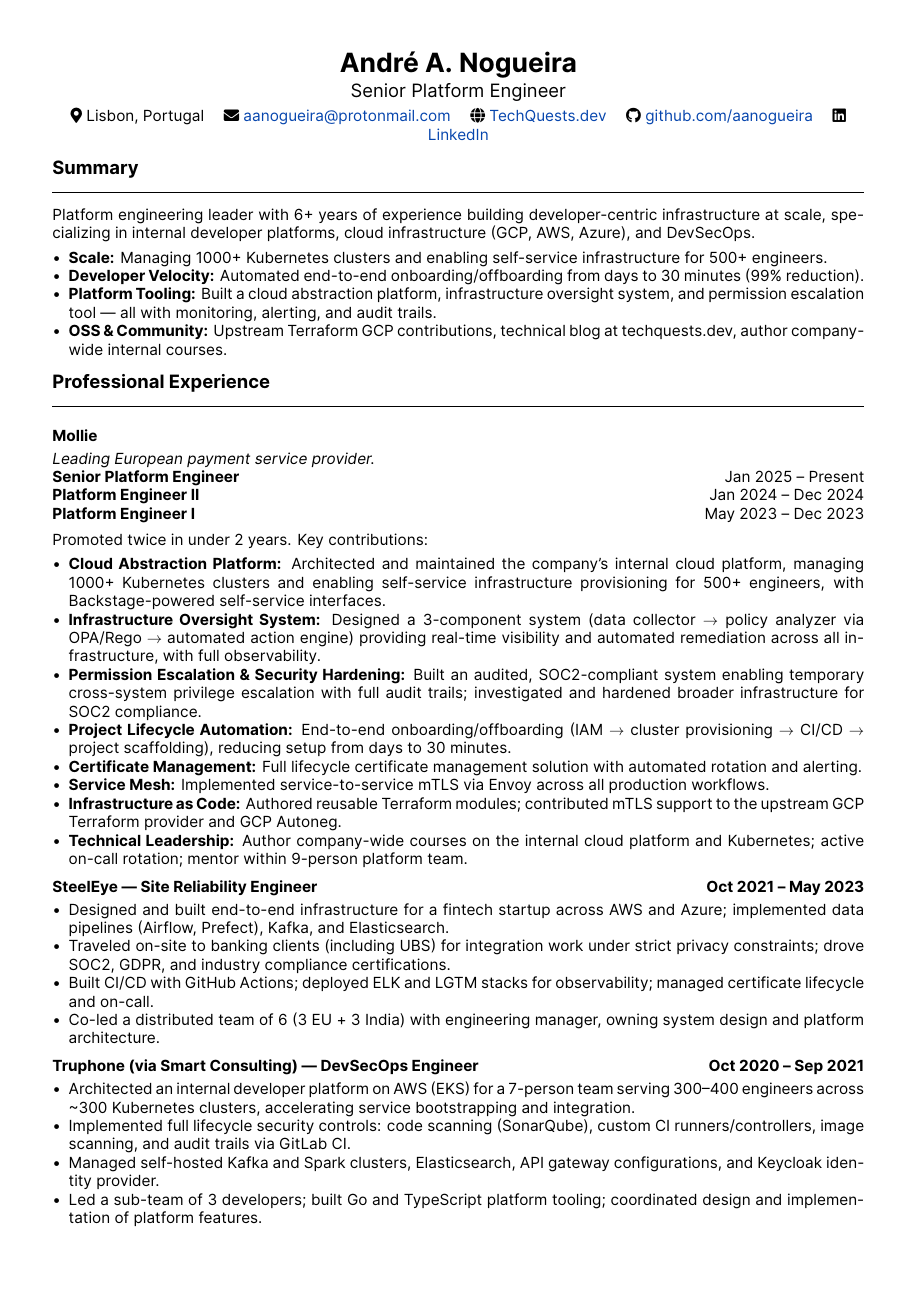
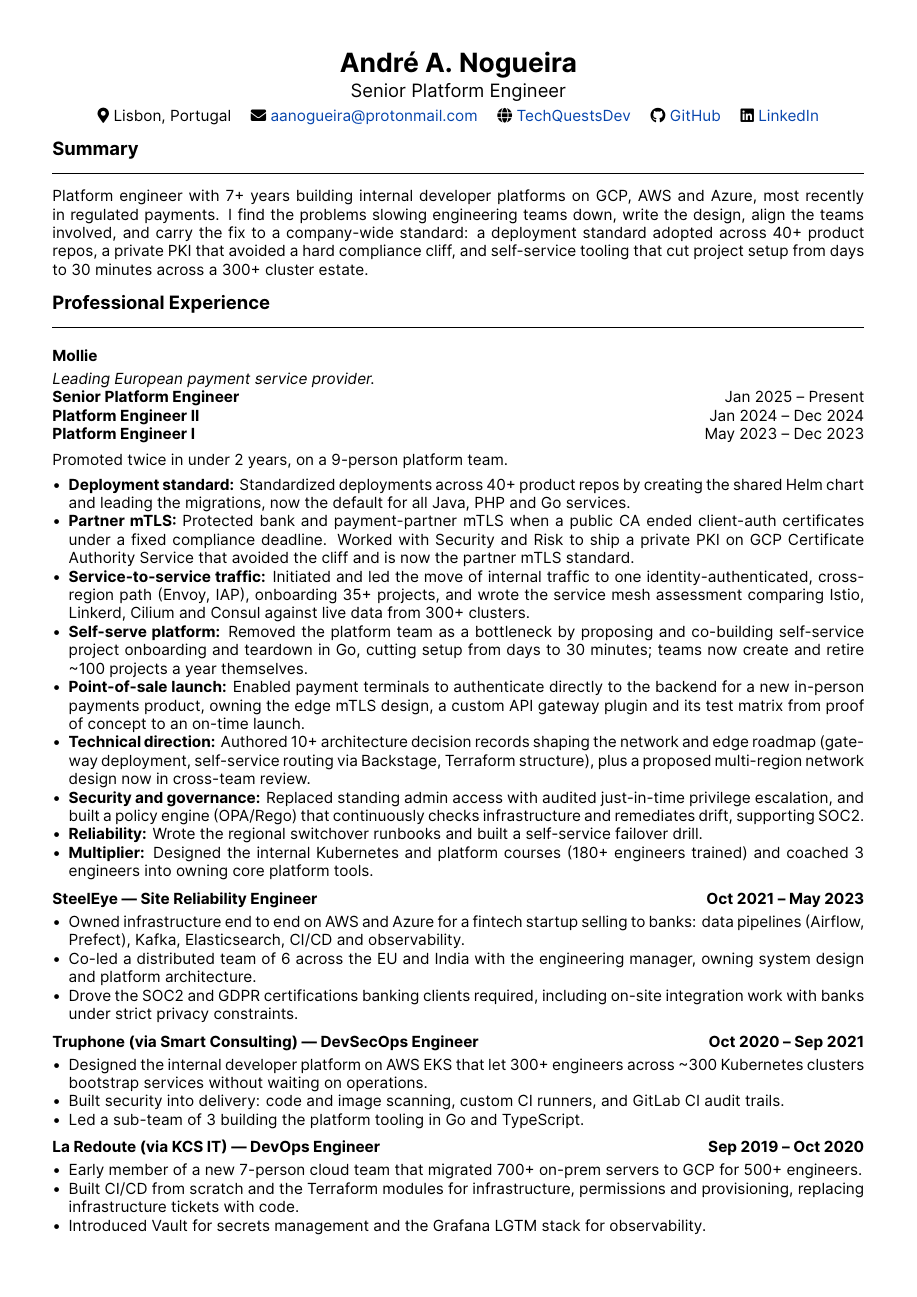
Before and after one commit to aanogueira/cv, a LaTeX CV (cv.tex): page 1 of 2. Compiled offline with XeLaTeX.

Commit message:
feat(cv): rewrite for staff-level ownership and business stakes
Signed-off-by: Andre Nogueira <aanogueira@protonmail.com>

```diff
--- a/cv.tex
+++ b/cv.tex
@@ -73,8 +73,8 @@
     {\large Senior Platform Engineer} \\[4pt]
     \faIcon{map-marker-alt} Lisbon, Portugal \quad
     \faIcon{envelope} \href{mailto:aanogueira@protonmail.com}{aanogueira@protonmail.com} \quad
-    \faIcon{globe} \href{https://techquests.dev}{TechQuests.dev} \quad
-    \faIcon{github} \href{https://github.com/aanogueira}{github.com/aanogueira} \quad
+    \faIcon{globe} \href{https://techquests.dev}{TechQuestsDev} \quad
+    \faIcon{github} \href{https://github.com/aanogueira}{GitHub} \quad
     \faIcon{linkedin} \href{https://linkedin.com/in/aanogueira}{LinkedIn}
 \end{center}
 
@@ -83,15 +83,11 @@
 % ============================================================
 \section*{Summary}
 \mysectionrule
-Platform engineering leader with 6+ years of experience building developer-centric infrastructure at scale,
-specializing in internal developer platforms, cloud infrastructure (GCP, AWS, Azure), and DevSecOps.
-
-\begin{itemize}
-  \item \textbf{Scale:} Managing 1000+ Kubernetes clusters and enabling self-service infrastructure for 500+ engineers.
-  \item \textbf{Developer Velocity:} Automated end-to-end onboarding/offboarding from days to 30 minutes (99\% reduction).
-  \item \textbf{Platform Tooling:} Built a cloud abstraction platform, infrastructure oversight system, and permission escalation tool --- all with monitoring, alerting, and audit trails.
-  \item \textbf{OSS \& Community:} Upstream Terraform GCP contributions, technical blog at techquests.dev, author company-wide internal courses.
-\end{itemize}
+Platform engineer with 7+ years building internal developer platforms on GCP, AWS and Azure, most recently in
+regulated payments. I find the problems slowing engineering teams down, write the design, align the teams
+involved, and carry the fix to a company-wide standard: a deployment standard adopted across 40+ product repos, a
+private PKI that avoided a hard compliance cliff, and self-service tooling that cut project setup from days to
+30 minutes across a 300+ cluster estate.
 
 % ============================================================
 % EXPERIENCE
@@ -106,41 +102,39 @@
 \textbf{Platform Engineer I} \hfill May 2023 -- Dec 2023
 
 \smallskip
-Promoted twice in under 2 years. Key contributions:
+Promoted twice in under 2 years, on a 9-person platform team.
 
 \begin{itemize}
-  \item \textbf{Cloud Abstraction Platform:} Architected and maintained the company's internal cloud platform, managing 1000+ Kubernetes clusters and enabling self-service infrastructure provisioning for 500+ engineers, with Backstage-powered self-service interfaces.
-  \item \textbf{Infrastructure Oversight System:} Designed a 3-component system (data collector $\rightarrow$ policy analyzer via OPA/Rego $\rightarrow$ automated action engine) providing real-time visibility and automated remediation across all infrastructure, with full observability.
-  \item \textbf{Permission Escalation \& Security Hardening:} Built an audited, SOC2-compliant system enabling temporary cross-system privilege escalation with full audit trails; investigated and hardened broader infrastructure for SOC2 compliance.
-  \item \textbf{Project Lifecycle Automation:} End-to-end onboarding/offboarding (IAM $\rightarrow$ cluster provisioning $\rightarrow$ CI/CD $\rightarrow$ project scaffolding), reducing setup from days to 30 minutes.
-  \item \textbf{Certificate Management:} Full lifecycle certificate management solution with automated rotation and alerting.
-  \item \textbf{Service Mesh:} Implemented service-to-service mTLS via Envoy across all production workflows.
-  \item \textbf{Infrastructure as Code:} Authored reusable Terraform modules; contributed mTLS support to the upstream GCP Terraform provider and GCP Autoneg.
-  \item \textbf{Technical Leadership:} Author company-wide courses on the internal cloud platform and Kubernetes; active on-call rotation; mentor within 9-person platform team.
+  \item \textbf{Deployment standard:} Standardized deployments across 40+ product repos by creating the shared Helm chart and leading the migrations, now the default for all Java, PHP and Go services.
+  \item \textbf{Partner mTLS:} Protected bank and payment-partner mTLS when a public CA ended client-auth certificates under a fixed compliance deadline. Worked with Security and Risk to ship a private PKI on GCP Certificate Authority Service that avoided the cliff and is now the partner mTLS standard.
+  \item \textbf{Service-to-service traffic:} Initiated and led the move of internal traffic to one identity-authenticated, cross-region path (Envoy, IAP), onboarding 35+ projects, and wrote the service mesh assessment comparing Istio, Linkerd, Cilium and Consul against live data from 300+ clusters.
+  \item \textbf{Self-serve platform:} Removed the platform team as a bottleneck by proposing and co-building self-service project onboarding and teardown in Go, cutting setup from days to 30 minutes; teams now create and retire \textasciitilde{}100 projects a year themselves.
+  \item \textbf{Point-of-sale launch:} Enabled payment terminals to authenticate directly to the backend for a new in-person payments product, owning the edge mTLS design, a custom API gateway plugin and its test matrix from proof of concept to an on-time launch.
+  \item \textbf{Technical direction:} Authored 10+ architecture decision records shaping the network and edge roadmap (gateway deployment, self-service routing via Backstage, Terraform structure), plus a proposed multi-region network design now in cross-team review.
+  \item \textbf{Security and governance:} Replaced standing admin access with audited just-in-time privilege escalation, and built a policy engine (OPA/Rego) that continuously checks infrastructure and remediates drift, supporting SOC2.
+  \item \textbf{Reliability:} Wrote the regional switchover runbooks and built a self-service failover drill.
+  \item \textbf{Multiplier:} Designed the internal Kubernetes and platform courses (180+ engineers trained) and coached 3 engineers into owning core platform tools.
 \end{itemize}
 
 \subsection*{SteelEye --- Site Reliability Engineer \hfill Oct 2021 -- May 2023}
 \begin{itemize}
-  \item Designed and built end-to-end infrastructure for a fintech startup across AWS and Azure; implemented data pipelines (Airflow, Prefect), Kafka, and Elasticsearch.
-  \item Traveled on-site to banking clients (including UBS) for integration work under strict privacy constraints; drove SOC2, GDPR, and industry compliance certifications.
-  \item Built CI/CD with GitHub Actions; deployed ELK and LGTM stacks for observability; managed certificate lifecycle and on-call.
-  \item Co-led a distributed team of 6 (3 EU + 3 India) with engineering manager, owning system design and platform architecture.
+  \item Owned infrastructure end to end on AWS and Azure for a fintech startup selling to banks: data pipelines (Airflow, Prefect), Kafka, Elasticsearch, CI/CD and observability.
+  \item Co-led a distributed team of 6 across the EU and India with the engineering manager, owning system design and platform architecture.
+  \item Drove the SOC2 and GDPR certifications banking clients required, including on-site integration work with banks under strict privacy constraints.
 \end{itemize}
 
 \subsection*{Truphone (via Smart Consulting) --- DevSecOps Engineer \hfill Oct 2020 -- Sep 2021}
 \begin{itemize}
-  \item Architected an internal developer platform on AWS (EKS) for a 7-person team serving 300--400 engineers across \textasciitilde{}300 Kubernetes clusters, accelerating service bootstrapping and integration.
-  \item Implemented full lifecycle security controls: code scanning (SonarQube), custom CI runners/controllers, image scanning, and audit trails via GitLab CI.
-  \item Managed self-hosted Kafka and Spark clusters, Elasticsearch, API gateway configurations, and Keycloak identity provider.
-  \item Led a sub-team of 3 developers; built Go and TypeScript platform tooling; coordinated design and implementation of platform features.
+  \item Designed the internal developer platform on AWS EKS that let 300+ engineers across \textasciitilde{}300 Kubernetes clusters bootstrap services without waiting on operations.
+  \item Built security into delivery: code and image scanning, custom CI runners, and GitLab CI audit trails.
+  \item Led a sub-team of 3 building the platform tooling in Go and TypeScript.
 \end{itemize}
 
 \subsection*{La Redoute (via KCS IT) --- DevOps Engineer \hfill Sep 2019 -- Oct 2020}
 \begin{itemize}
-  \item Joined a newly formed cloud team (7 engineers) to migrate the company's entire on-prem infrastructure to GCP for 500+ engineers; managed 700+ Linux/Windows servers and legacy Puppet configurations.
-  \item Built CI/CD platform from scratch (Jenkins, GitLab CI) with custom runners; authored Terraform modules for all infrastructure, permissions, and service provisioning.
-  \item Self-hosted Kafka clusters, databases, and Kubernetes; created Helm charts and adapted Java workloads for cloud-native deployment.
-  \item Deployed LGTM stack and Nagios for observability; implemented Vault for secrets management; built recovery automation tooling in Go, Python, and Bash.
+  \item Early member of a new 7-person cloud team that migrated 700+ on-prem servers to GCP for 500+ engineers.
+  \item Built CI/CD from scratch and the Terraform modules for infrastructure, permissions and provisioning, replacing infrastructure tickets with code.
+  \item Introduced Vault for secrets management and the Grafana LGTM stack for observability.
 \end{itemize}
 
 % ============================================================
@@ -149,0 +145 @@
+\textbf{Bip Bip}, Co-founder \hfill 2019 -- 2020 \\
```
Also changed, not shown: cv.tex (43 more changed lines).
